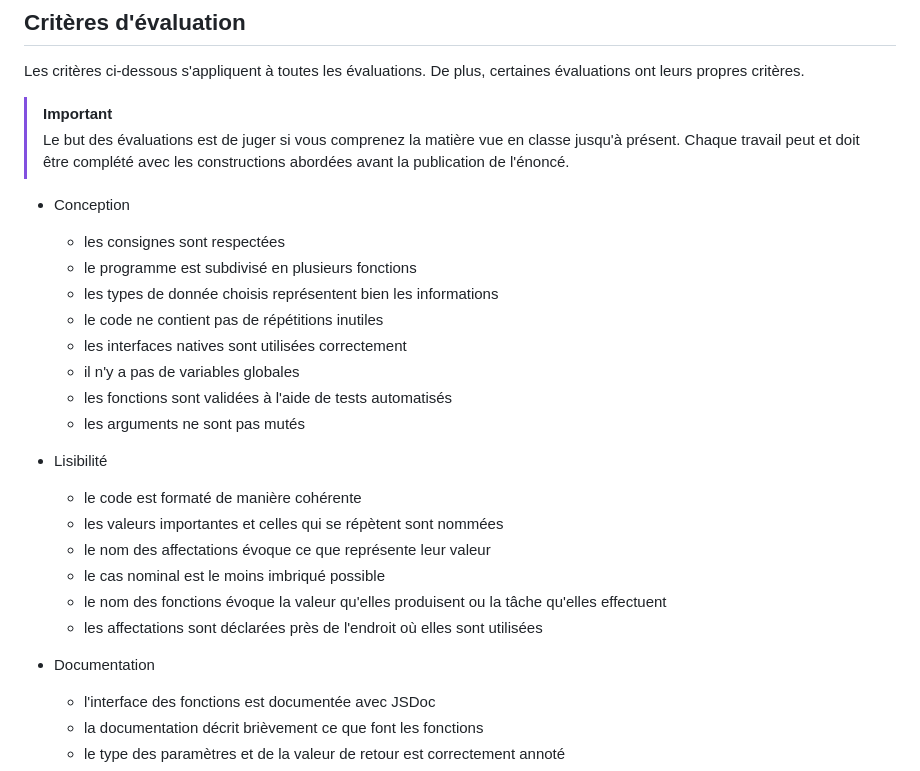
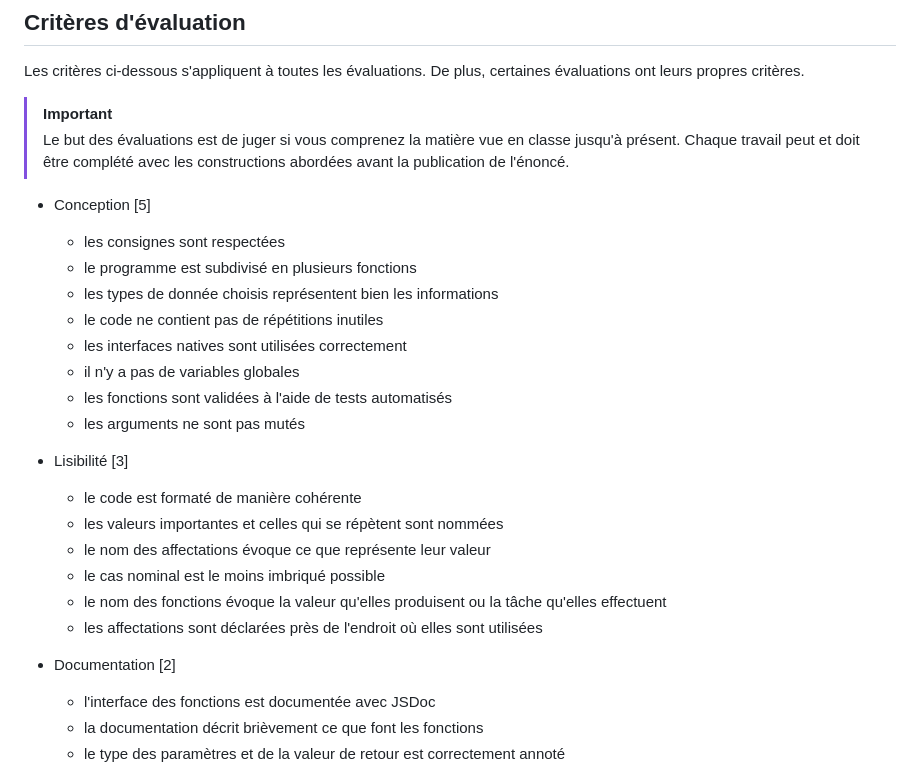
Before and after one commit to 582-21F-MA/evaluations, a Markdown page: README.md, the part around the change. GitHub-like rendering.

Commit message:
Ajouter points aux critères

```diff
--- a/README.md
+++ b/README.md
@@ -12,7 +12,7 @@ certaines évaluations ont leurs propres critères.
 > en classe jusqu'à présent. Chaque travail peut et doit être complété
 > avec les constructions abordées avant la publication de l'énoncé.
 
-- Conception
+- Conception [5]
   - les consignes sont respectées
   - le programme est subdivisé en plusieurs fonctions
   - les types de donnée choisis représentent bien les informations
@@ -22,7 +22,7 @@ certaines évaluations ont leurs propres critères.
   - les fonctions sont validées à l'aide de tests automatisés
   - les arguments ne sont pas mutés
 
-- Lisibilité
+- Lisibilité [3]
   - le code est formaté de manière cohérente
   - les valeurs importantes et celles qui se répètent sont nommées
   - le nom des affectations évoque ce que représente leur valeur
@@ -32,7 +32,7 @@ certaines évaluations ont leurs propres critères.
   - les affectations sont déclarées près de l'endroit où elles sont
     utilisées
 
-- Documentation
+- Documentation [2]
   - l'interface des fonctions est documentée avec JSDoc
   - la documentation décrit brièvement ce que font les fonctions
   - le type des paramètres et de la valeur de retour est correctement
```
